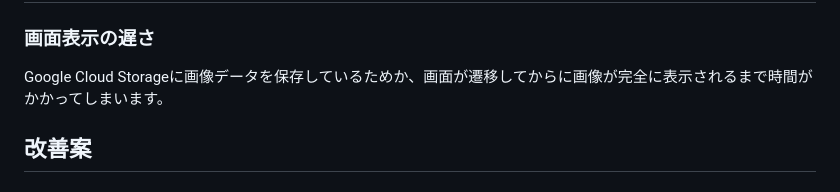
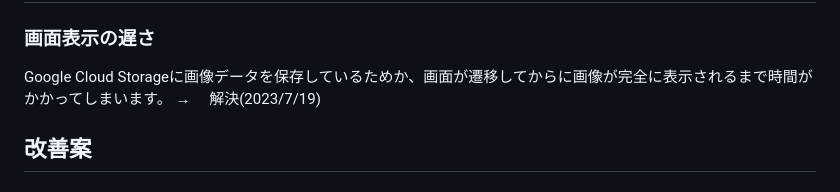
Before and after one commit to tomo324/Closet-App, a Markdown page: README.md, the part around the change. GitHub-like rendering.

```diff
--- a/README.md
+++ b/README.md
@@ -40,6 +40,7 @@ password: 123456
 ## 改善点
 ### 画面表示の遅さ
 Google Cloud Storageに画像データを保存しているためか、画面が遷移してからに画像が完全に表示されるまで時間がかかってしまいます。
+→　 解決(2023/7/19)
 
 ## 改善案
 ### キャッシュを利用できるようにする
```
